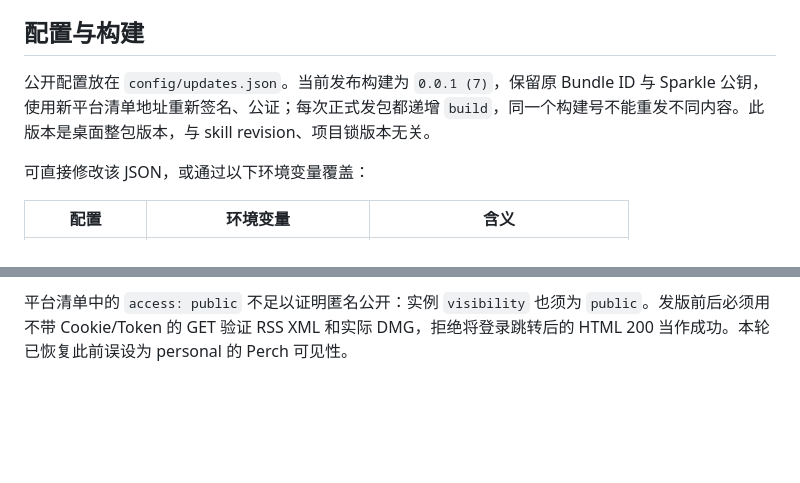
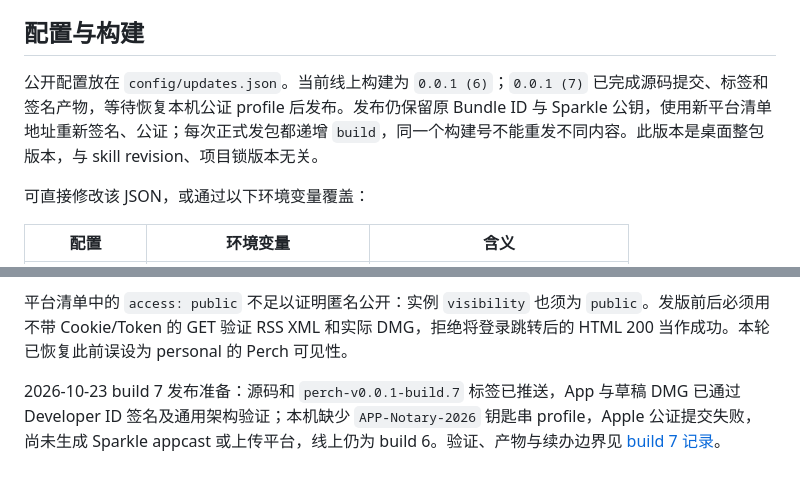
Before and after one commit to nixihz/perch, a Markdown page: docs/sparkle-updates.md, 2 parts joined by grey strips. Drawn GitHub-style; blank space fills up the shorter version.

Commit message:
docs(release): 记录 build 7 验证与公证凭据阻塞

```diff
--- a/docs/sparkle-updates.md
+++ b/docs/sparkle-updates.md
@@ -20,7 +20,7 @@
 
 ## 配置与构建
 
-公开配置放在 `config/updates.json`。当前发布构建为 `0.0.1 (7)`，保留原 Bundle ID 与 Sparkle 公钥，使用新平台清单地址重新签名、公证；每次正式发包都递增 `build`，同一个构建号不能重发不同内容。此版本是桌面整包版本，与 skill revision、项目锁版本无关。
+公开配置放在 `config/updates.json`。当前线上构建为 `0.0.1 (6)`；`0.0.1 (7)` 已完成源码提交、标签和签名产物，等待恢复本机公证 profile 后发布。发布仍保留原 Bundle ID 与 Sparkle 公钥，使用新平台清单地址重新签名、公证；每次正式发包都递增 `build`，同一个构建号不能重发不同内容。此版本是桌面整包版本，与 skill revision、项目锁版本无关。
 
 可直接修改该 JSON，或通过以下环境变量覆盖：
 
@@ -129,3 +129,5 @@ python3 -m unittest tests.test_update_packaging tests.test_ui_localization -v
 2026-10-23 已发布 `0.0.1 (6)`：独立 Harness 配置、MCP 使用入口及配置关系图。App 与 DMG 均通过 Developer ID 签名、公证、装订和 Gatekeeper；公网清单与完整安装包匹配本地字节，官方 Sparkle 验签通过。平台 release ID 为 `8175cd1d-0cd5-4de5-9431-eb90e95b8b59`。源码、tag、校验值、测试及待验收边界见 [build 6 发布记录](releases/perch-0.0.1-6.md)。
 
 平台清单中的 `access: public` 不足以证明匿名公开：实例 `visibility` 也须为 `public`。发版前后必须用不带 Cookie/Token 的 GET 验证 RSS XML 和实际 DMG，拒绝将登录跳转后的 HTML 200 当作成功。本轮已恢复此前误设为 personal 的 Perch 可见性。
+
+2026-10-23 build 7 发布准备：源码和 `perch-v0.0.1-build.7` 标签已推送，App 与草稿 DMG 已通过 Developer ID 签名及通用架构验证；本机缺少 `APP-Notary-2026` 钥匙串 profile，Apple 公证提交失败，尚未生成 Sparkle appcast 或上传平台，线上仍为 build 6。验证、产物与续办边界见 [build 7 记录](releases/perch-0.0.1-7.md)。
```
Also changed, not shown: docs/releases/perch-0.0.1-7.md (added, +19 -0 lines).
